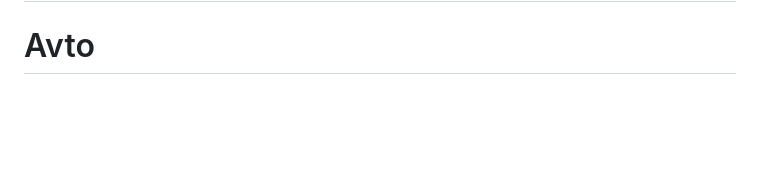
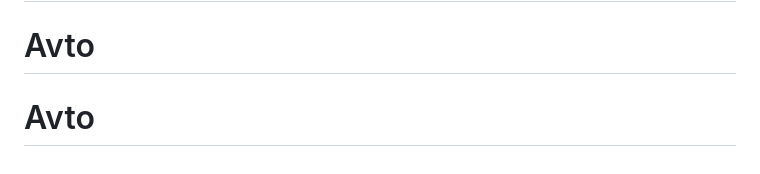
Before and after one commit to omonqulovjasurbek04-hue/Avto, a Markdown page: README.md, the part around the change. Rendered like a GitHub page; blank space fills up the shorter version.

```diff
--- a/README.md
+++ b/README.md
@@ -97,3 +97,4 @@ The Flutter app (`app/`) compiles against `engine_dart` but needs a Flutter SDK
 installed to build; the engine itself is verified headlessly.
 # mashina-test
 # Avto
+# Avto
```
